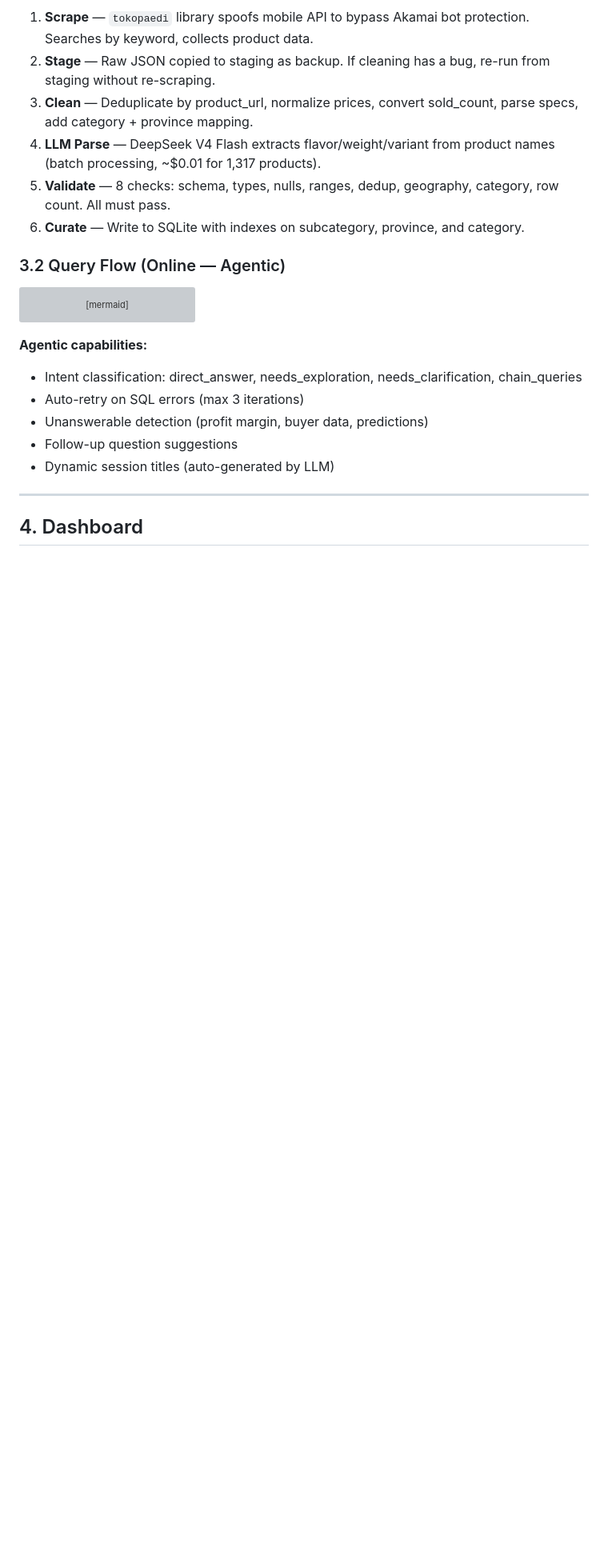
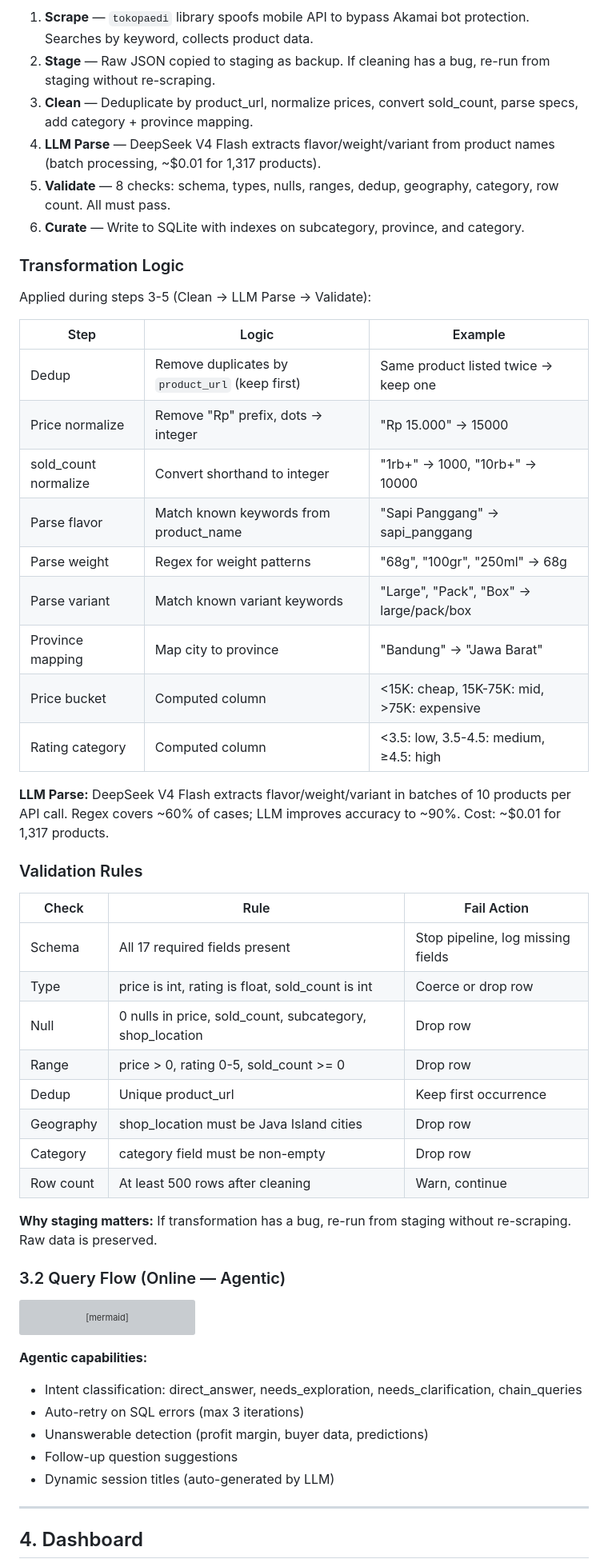
Before and after one commit to zakysyihan/gt-intelligence, a Markdown page: docs/ARCHITECTURE.md, the part around the change. Shown at 80% size. Rendered like a GitHub page; blank space fills up the shorter version; grey boxes are pictures that could not be loaded.

Commit message:
docs: add transformation logic and validation rules to ARCHITECTURE.md
- Add transformation logic table (dedup, normalize, parse, province mapping, computed columns)
- Add validation rules table (8 checks with fail actions)
- Add LLM parse details (batch size, accuracy, cost)
- Add staging rationale

Co-Authored-By: Claude Opus 4.8 <noreply@anthropic.com>

```diff
--- a/docs/ARCHITECTURE.md
+++ b/docs/ARCHITECTURE.md
@@ -91,6 +91,39 @@ graph LR
 4. **LLM Parse** — DeepSeek V4 Flash extracts flavor/weight/variant from product names (batch processing, ~$0.01 for 1,317 products).
 5. **Validate** — 8 checks: schema, types, nulls, ranges, dedup, geography, category, row count. All must pass.
 6. **Curate** — Write to SQLite with indexes on subcategory, province, and category.
+
+### Transformation Logic
+
+Applied during steps 3-5 (Clean → LLM Parse → Validate):
+
+| Step | Logic | Example |
+|------|-------|---------|
+| Dedup | Remove duplicates by `product_url` (keep first) | Same product listed twice → keep one |
+| Price normalize | Remove "Rp" prefix, dots → integer | "Rp 15.000" → 15000 |
+| sold_count normalize | Convert shorthand to integer | "1rb+" → 1000, "10rb+" → 10000 |
+| Parse flavor | Match known keywords from product_name | "Sapi Panggang" → sapi_panggang |
+| Parse weight | Regex for weight patterns | "68g", "100gr", "250ml" → 68g |
+| Parse variant | Match known variant keywords | "Large", "Pack", "Box" → large/pack/box |
+| Province mapping | Map city to province | "Bandung" → "Jawa Barat" |
+| Price bucket | Computed column | <15K: cheap, 15K-75K: mid, >75K: expensive |
+| Rating category | Computed column | <3.5: low, 3.5-4.5: medium, ≥4.5: high |
+
+**LLM Parse:** DeepSeek V4 Flash extracts flavor/weight/variant in batches of 10 products per API call. Regex covers ~60% of cases; LLM improves accuracy to ~90%. Cost: ~$0.01 for 1,317 products.
+
+### Validation Rules
+
+| Check | Rule | Fail Action |
+|-------|------|-------------|
+| Schema | All 17 required fields present | Stop pipeline, log missing fields |
+| Type | price is int, rating is float, sold_count is int | Coerce or drop row |
+| Null | 0 nulls in price, sold_count, subcategory, shop_location | Drop row |
+| Range | price > 0, rating 0-5, sold_count >= 0 | Drop row |
+| Dedup | Unique product_url | Keep first occurrence |
+| Geography | shop_location must be Java Island cities | Drop row |
+| Category | category field must be non-empty | Drop row |
+| Row count | At least 500 rows after cleaning | Warn, continue |
+
+**Why staging matters:** If transformation has a bug, re-run from staging without re-scraping. Raw data is preserved.
 
 ### 3.2 Query Flow (Online — Agentic)
 
```
